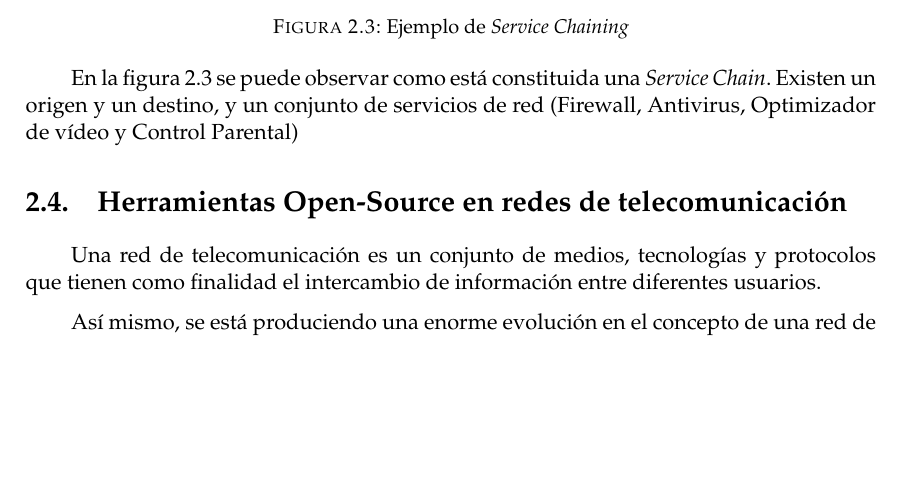
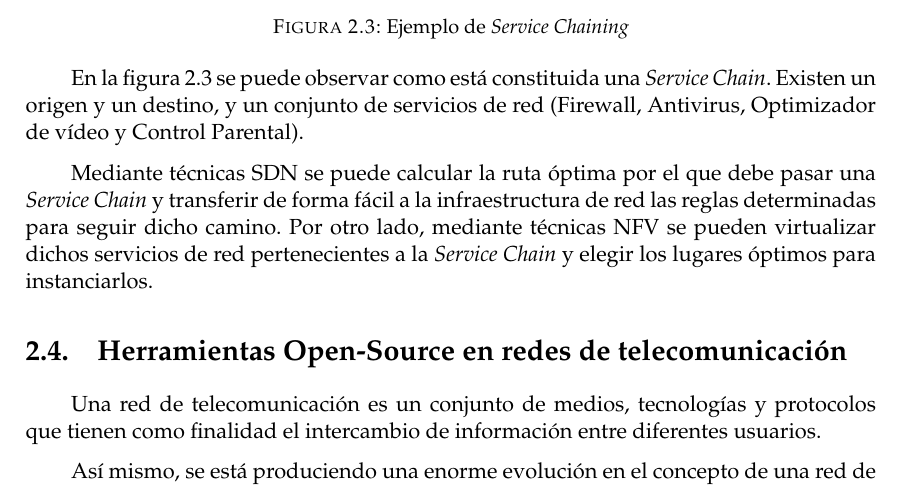
Before and after one commit to CFSNM/TFM, a LaTeX thesis (main.tex, which reads capitulos/estadodelarte.tex): part of page 16 of 45, cut so that both start at the same text, the shorter picture padded with empty space. Compiled offline with pdfLaTeX.

Commit message:
Terminada sección de Service Chain

```diff
--- a/capitulos/estadodelarte.tex
+++ b/capitulos/estadodelarte.tex
@@ -159,7 +159,9 @@ NSC utiliza técnicas SDN y NFV para definir el concepto de \textit{Service Chai
 	\label{fig:servicechaining}
 \end{figure}
 
-En la figura \ref{fig:servicechaining} se puede observar como está constituida una \textit{Service Chain}. Existen un origen y un destino, y un conjunto de servicios de red (Firewall, Antivirus, Optimizador de vídeo y Control Parental)
+En la figura \ref{fig:servicechaining} se puede observar como está constituida una \textit{Service Chain}. Existen un origen y un destino, y un conjunto de servicios de red (Firewall, Antivirus, Optimizador de vídeo y Control Parental).
+
+Mediante técnicas SDN se puede calcular la ruta óptima por el que debe pasar una \textit{Service Chain} y transferir de forma fácil a la infraestructura de red las reglas determinadas para seguir dicho camino. Por otro lado, mediante técnicas NFV se pueden virtualizar dichos servicios de red pertenecientes a la \textit{Service Chain} y elegir los lugares óptimos para instanciarlos.
 
 
 \section{Herramientas Open-Source en redes de telecomunicación}
```
